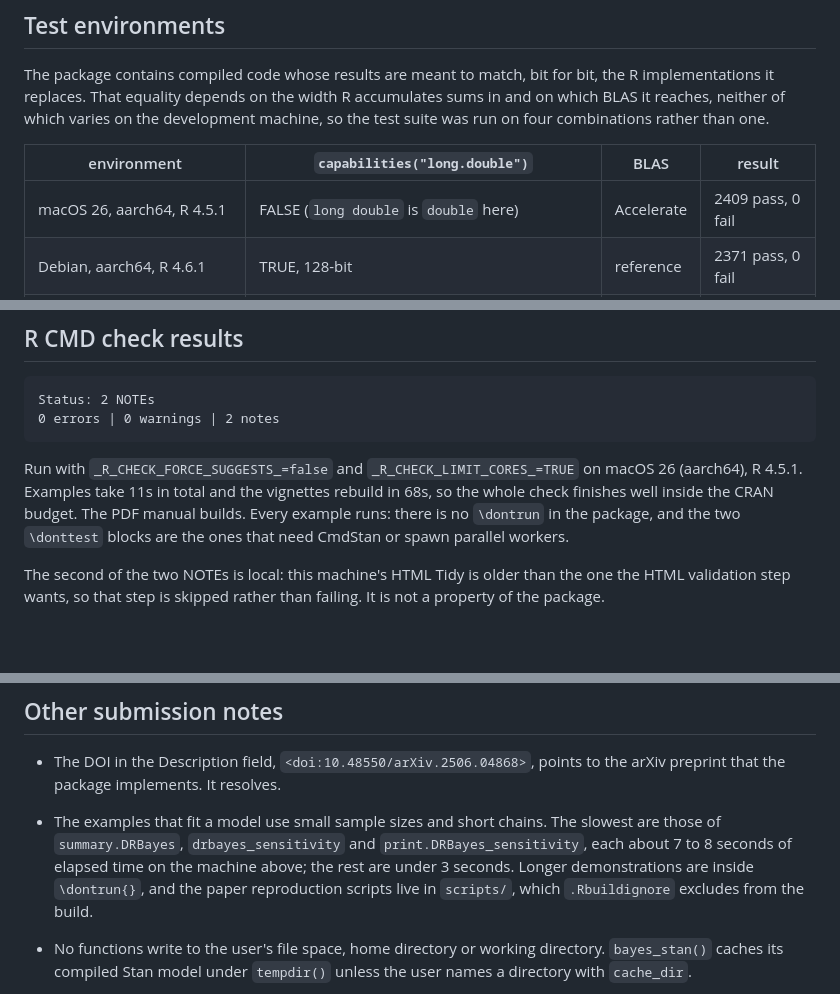
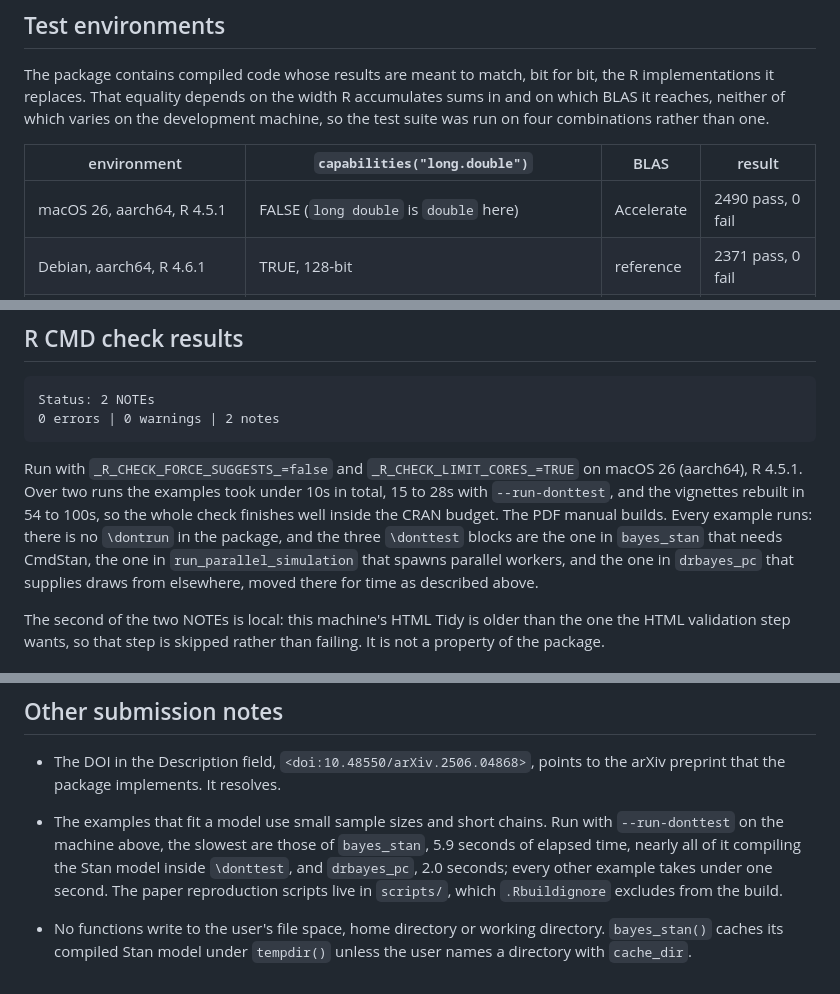
Before and after one commit to t-momozaki/DRBayes, a Markdown page: cran-comments.md, 3 parts joined by grey strips. Drawn GitHub-style; blank space fills up the shorter version.

Commit message:
Record the test and check results after the audit
Update the macOS test count, the example and vignette times measured
over two runs, and the description of the three \donttest blocks.

```diff
--- a/cran-comments.md
+++ b/cran-comments.md
@@ -12,7 +12,7 @@ than one.
 
 | environment | `capabilities("long.double")` | BLAS | result |
 | --- | --- | --- | --- |
-| macOS 26, aarch64, R 4.5.1 | FALSE (`long double` is `double` here) | Accelerate | 2409 pass, 0 fail |
+| macOS 26, aarch64, R 4.5.1 | FALSE (`long double` is `double` here) | Accelerate | 2490 pass, 0 fail |
 | Debian, aarch64, R 4.6.1 | TRUE, 128-bit | reference | 2371 pass, 0 fail |
 | r-hub `nold`, x86_64, R-devel | FALSE, though the platform has an 80-bit `long double` | reference | 2371 pass, 0 fail |
 | r-hub `clang-asan`, x86_64, R-devel | TRUE, 80-bit | reference | 2371 pass, 0 fail |
@@ -49,11 +49,13 @@ subsequent R-devel run reports no examples NOTE.
     0 errors | 0 warnings | 2 notes
 
 Run with `_R_CHECK_FORCE_SUGGESTS_=false` and `_R_CHECK_LIMIT_CORES_=TRUE` on
-macOS 26 (aarch64), R 4.5.1. Examples take 11s in total and the vignettes
-rebuild in 68s, so the whole check finishes well inside the CRAN budget. The
-PDF manual builds. Every example runs: there is no `\dontrun` in the package,
-and the two `\donttest` blocks are the ones that need CmdStan or spawn
-parallel workers.
+macOS 26 (aarch64), R 4.5.1. Over two runs the examples took under 10s in
+total, 15 to 28s with `--run-donttest`, and the vignettes rebuilt in 54 to
+100s, so the whole check finishes well inside the CRAN budget. The PDF manual builds. Every example runs: there is no `\dontrun` in the package,
+and the three `\donttest` blocks are the one in `bayes_stan` that needs
+CmdStan, the one in `run_parallel_simulation` that spawns parallel workers,
+and the one in `drbayes_pc` that supplies draws from elsewhere, moved there
+for time as described above.
 
 The second of the two NOTEs is local: this machine's HTML Tidy is older than
 the one the HTML validation step wants, so that step is skipped rather than
@@ -102,12 +104,12 @@ here.
 * The DOI in the Description field, `<doi:10.48550/arXiv.2506.04868>`, points
   to the arXiv preprint that the package implements. It resolves.
 
-* The examples that fit a model use small sample sizes and short chains. The
-  slowest are those of `summary.DRBayes`, `drbayes_sensitivity` and
-  `print.DRBayes_sensitivity`, each about 7 to 8 seconds of elapsed time on the
-  machine above; the rest are under 3 seconds. Longer demonstrations are inside
-  `\dontrun{}`, and the paper reproduction scripts live in `scripts/`, which
-  `.Rbuildignore` excludes from the build.
+* The examples that fit a model use small sample sizes and short chains. Run
+  with `--run-donttest` on the machine above, the slowest are those of
+  `bayes_stan`, 5.9 seconds of elapsed time, nearly all of it compiling the
+  Stan model inside `\donttest`, and `drbayes_pc`, 2.0 seconds; every other
+  example takes under one second. The paper reproduction scripts live in
+  `scripts/`, which `.Rbuildignore` excludes from the build.
 
 * No functions write to the user's file space, home directory or working
   directory. `bayes_stan()` caches its compiled Stan model under
```
